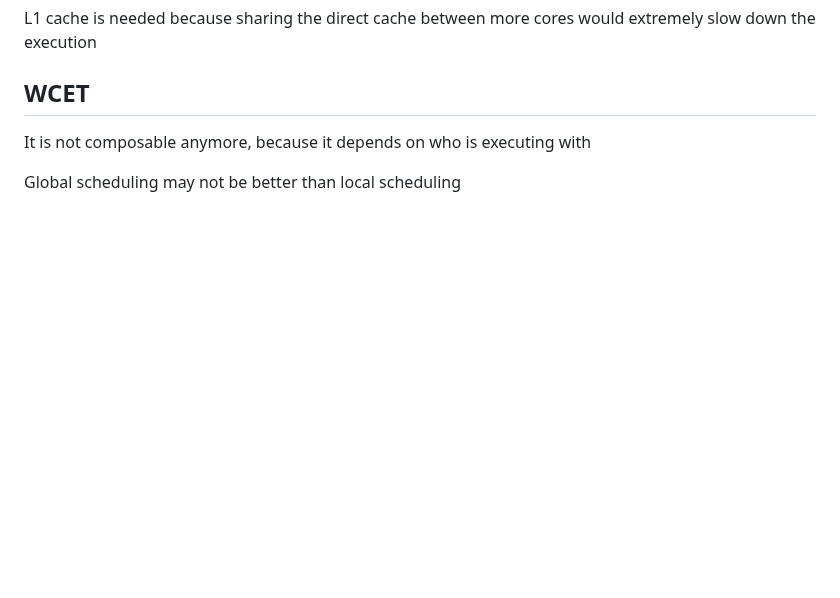
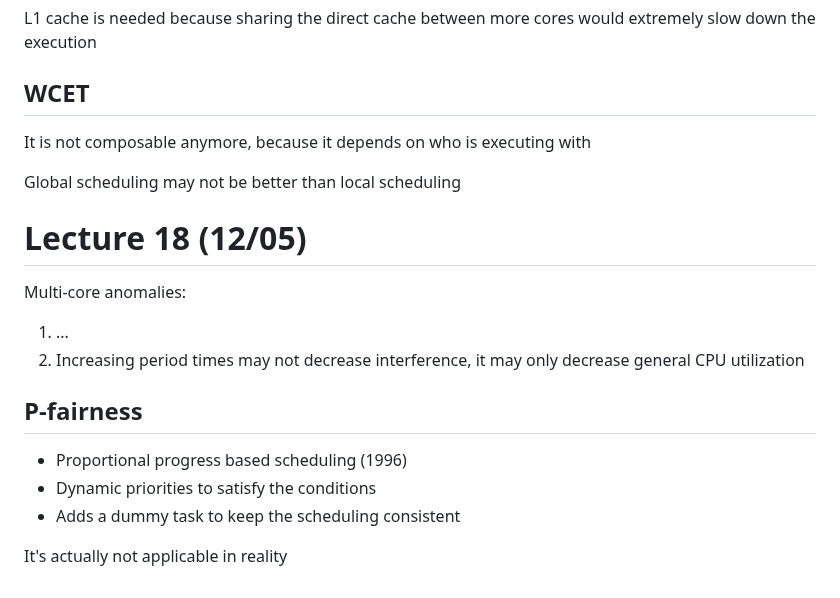
Before and after one commit to alberto-lazari/computer-science, a Markdown page: real-time-systems/notes.md, the part around the change. Drawn GitHub-style; blank space fills up the shorter version.

Commit message:
RTS: lecture 18

```diff
--- a/real-time-systems/notes.md
+++ b/real-time-systems/notes.md
@@ -289,3 +289,15 @@ L1 cache is needed because sharing the direct cache between more cores would ext
 It is not composable anymore, because it depends on who is executing with
 
 Global scheduling may not be better than local scheduling
+
+# Lecture 18 (12/05)
+Multi-core anomalies:
+1. ...
+2. Increasing period times may not decrease interference, it may only decrease general CPU utilization
+
+## P-fairness
+- Proportional progress based scheduling (1996)
+- Dynamic priorities to satisfy the conditions
+- Adds a dummy task to keep the scheduling consistent
+
+It's actually not applicable in reality
```
